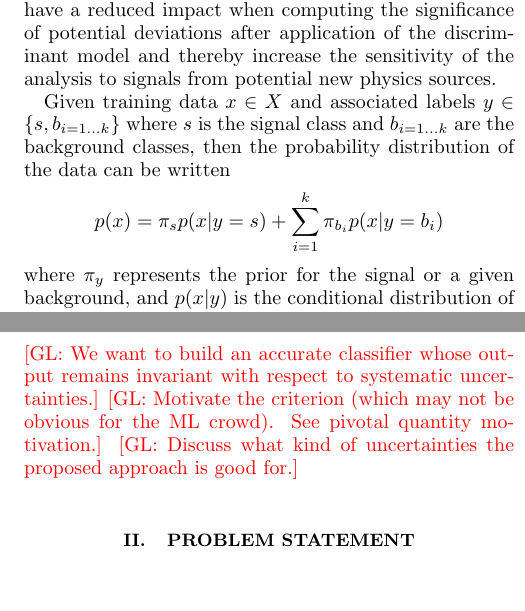
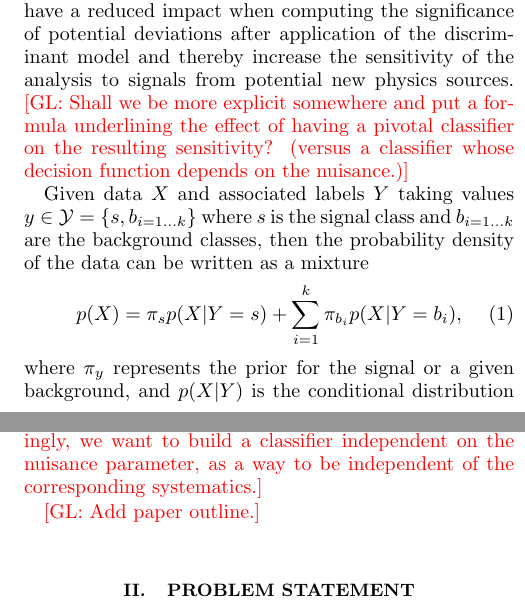
Before and after one commit to glouppe/paper-learning-to-pivot, a LaTeX paper (tex/paper.tex): two parts of the columns of pages 1 and 2 of 5, joined at a grey line, cut so that both start at the same text, the shorter picture padded with empty space. The pictures show the PDF file tex/paper.pdf that the author committed with the source.

Commit message:
add inline comments in intro + small changes

```diff
--- a/tex/paper.tex
+++ b/tex/paper.tex
@@ -72,8 +61,0 @@ for statistical uncertainties, but also systematic
-uncertainties that represent our incomplete knowledge of the theory of
-particle interactions or of the properties of the experimental
-detection apparatus. Systematic uncertainties can alter the expected
-rate of signal and background classes, e.g. their priors, as well as
-the distributions of features. As such, the signal class true-positive
-rate and the background class false-positive rate of a classifier can
-change with variations in the systematic uncertainty thereby
-decreasing the sensitivity of an analysis.
@@ -79,0 +70 @@ decreasing the sensitivity of an analysis.
+uncertainties, but also systematic uncertainties that represent our incomplete
@@ -79,0 +79 @@ decreasing the sensitivity of an analysis.
+build a classifier whose decision function is invariant under variations due to
@@ -80,20 +84,16 @@ decreasing the sensitivity of an analysis.
+sources. \glnote{Shall we be more explicit somewhere and put a formula
+underlining the effect of having a pivotal classifier on the resulting
+sensitivity? (versus a classifier whose decision function depends on the
+nuisance.)}
 
-In this paper, we present a new strategy for training a classifier,
-based on adversarial training~\citep{goodfellow2014generative},
-which aims to build a classifier whose decision function is invariant
-under variations due to systematic uncertainties.  In this way,
-uncertainties on predictions from simulations will have a reduced
-impact when computing the significance of potential deviations after
-application of the discriminant model and thereby increase
-the sensitivity of the analysis to signals from potential new physics sources.
-
-Given training data $x \in X$ and associated labels $y \in \{s,
+Given data $X$ and associated labels $Y$
+taking values $y \in {\cal Y} = \{s,
 b_{i=1...k} \}$ where $s$ is the signal class and $b_{i=1...k}$ are
-the background classes, then the probability distribution of the data
-can be written
-\[
-p(x) = \pi_s p(x|y=s) + \sum_{i=1}^{k} \pi_{b_i} p(x | y=b_i)
-\]
+the background classes, then the probability density of the data
+can be written as a mixture
+\begin{equation}
+p(X) = \pi_s p(X|Y=s) + \sum_{i=1}^{k} \pi_{b_i} p(X | Y=b_i),
+\end{equation}
 where $\pi_{y}$ represents the prior for the signal or a given
-background, and $p(x|y)$ is the conditional distribution of the data
+background, and $p(X|Y)$ is the conditional distribution of the data
 for the signal or a given background. Systematic uncertainties can
@@ -110,3 +109,4 @@ affect this distribution in the following ways:
+  uncertainties are often determined by comparing the predictions of
   different simulations using differing models of the same physical
   process.
 
@@ -114 +114,2 @@ affect this distribution in the following ways:
   measurement of particle properties, giving rise to uncertainties on
+  the distributions $p(X|Y)$.  For instance, this includes
@@ -116,9 +116,9 @@ affect this distribution in the following ways:
   uncertainties on our knowledge of the mean and variance of the
   measured energy distribution of a particle.
-
 \end{itemize}
 In this paper, we will not address uncertainties of the first type
 mentioned above (uncertainties on the priors).  Rather, we will focus
 on mitigating the effect of systematic uncertainties that alter the
-conditional distributions $p(x|y)$.
+conditional distributions $p(X|Y)$.
 
+Systematic uncertainties are parameterized by nuisance parameters in the
@@ -139 +133,7 @@ distribution with a standard deviation equal to the measured uncertainty.
+uncertainty, which controls the variation of the electron energy in the
+statistical analysis of data.  Nuisance parameters are typically, though not
+always, constrained by a suitable prior, e.g. a Gaussian distribution with a
+standard deviation equal to the measured uncertainty. \glnote{... and
+accordingly, we want to build a classifier independent on the nuisance
+parameter, as a way to be independent of the corresponding systematics.}
 
@@ -143,9 +140,4 @@ distribution with a standard deviation equal to the measured uncertainty.
-\glnote{We want to build an accurate classifier whose output remains invariant with
-respect to systematic uncertainties.}
-% https://www.slac.stanford.edu/econf/C030908/papers/TUAT004.pdf
-\glnote{Motivate the criterion (which may not be obvious for the ML crowd). See pivotal quantity motivation.}
-\glnote{Discuss what kind of uncertainties the proposed approach is good for.}
-
+\glnote{Add paper outline.}
 
 % ==============================================================================
 
```
Also changed, not shown: tex/paper.pdf, tex/paper.tex (63 more changed lines).
